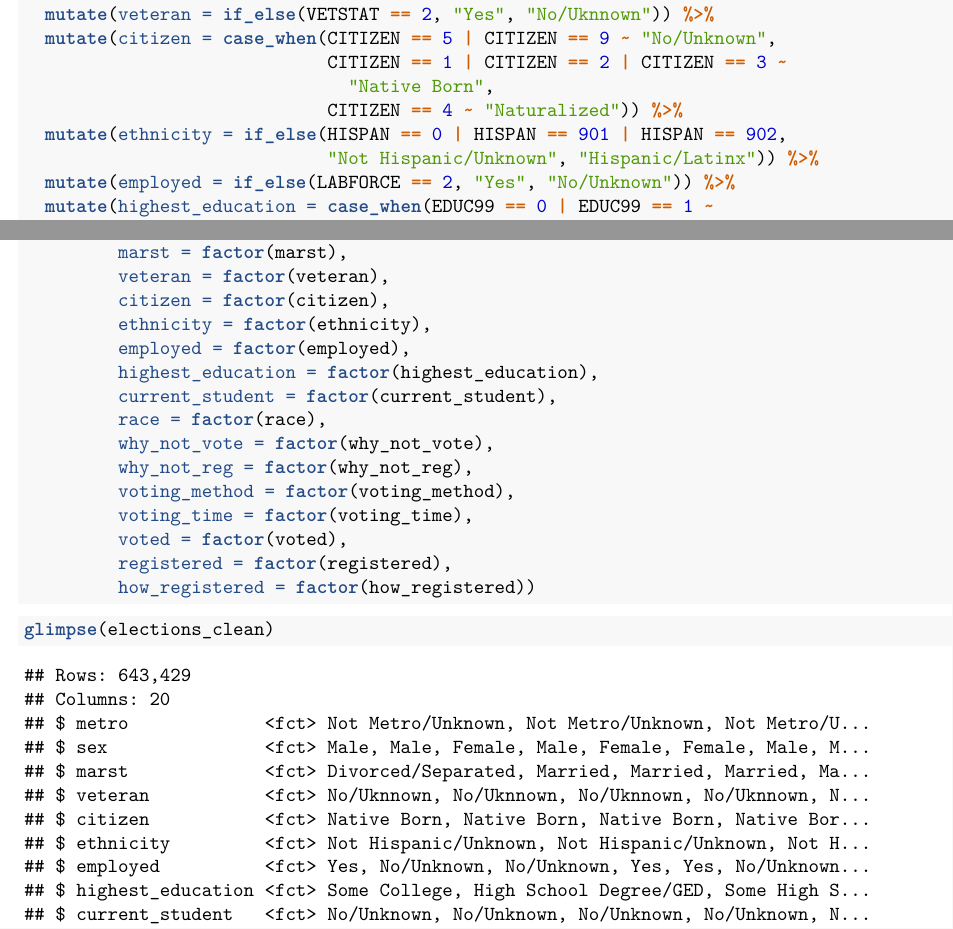
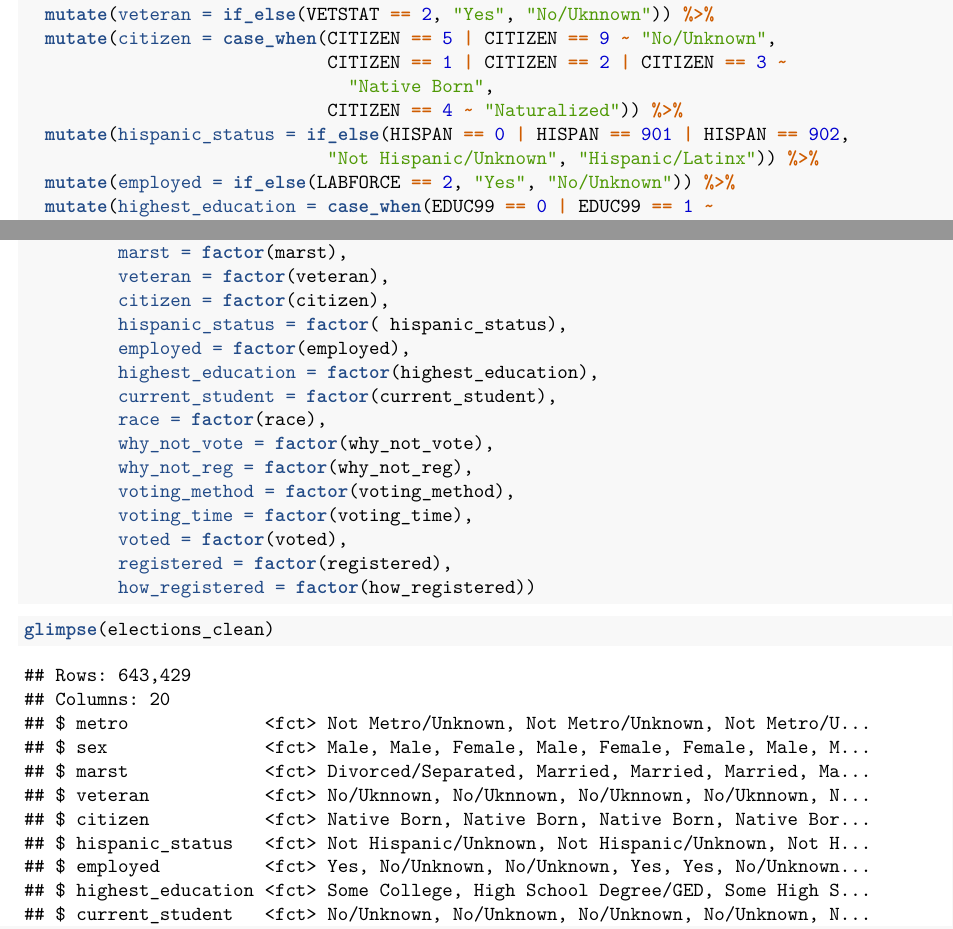
Before and after one commit to JennyHuang19/voter-behavior, an R Markdown document (proposal_2.Rmd): two parts of pages 1 and 3 of 3, joined at a grey line, cut so that both start at the same text. The pictures show the output file proposal_2.pdf that the author committed with the source.

Commit message:
Edited ethnicity variable.

```diff
--- a/proposal_2.Rmd
+++ b/proposal_2.Rmd
@@ -37,7 +37,7 @@ elections_clean <- elections %>%
                              CITIZEN == 1 | CITIZEN == 2 | CITIZEN == 3 ~
                                "Native Born",
                              CITIZEN == 4 ~ "Naturalized")) %>%
-  mutate(ethnicity = if_else(HISPAN == 0 | HISPAN == 901 | HISPAN == 902,
+  mutate(hispanic_status = if_else(HISPAN == 0 | HISPAN == 901 | HISPAN == 902,
                              "Not Hispanic/Unknown", "Hispanic/Latinx")) %>%
   mutate(employed = if_else(LABFORCE == 2, "Yes", "No/Unknown")) %>%
   mutate(highest_education = case_when(EDUC99 == 0 | EDUC99 == 1 ~
@@ -109,7 +109,7 @@ elections_clean <- elections %>%
                                       "Govt Office/Public Agency",
                                     VOREGHOW == 4 ~ "School/College/Hospital",
                                     VOREGHOW == 3 ~ "By Mail")) %>%
-  select(metro, sex, marst, veteran, citizen, ethnicity, employed,
+  select(metro, sex, marst, veteran, citizen, hispanic_status, employed,
          highest_education, current_student, race, why_not_vote, why_not_reg,
          voting_method, voting_time, voted, registered, how_registered, YEAR,
          STATEFIP, AGE)
@@ -120,7 +120,7 @@ elections_clean <- elections_clean %>%
          marst = factor(marst),
          veteran = factor(veteran),
          citizen = factor(citizen),
-         ethnicity = factor(ethnicity),
+         hispanic_status = factor( hispanic_status),
          employed = factor(employed),
          highest_education = factor(highest_education),
          current_student = factor(current_student),
```
Also changed, not shown: proposal_2.pdf.
